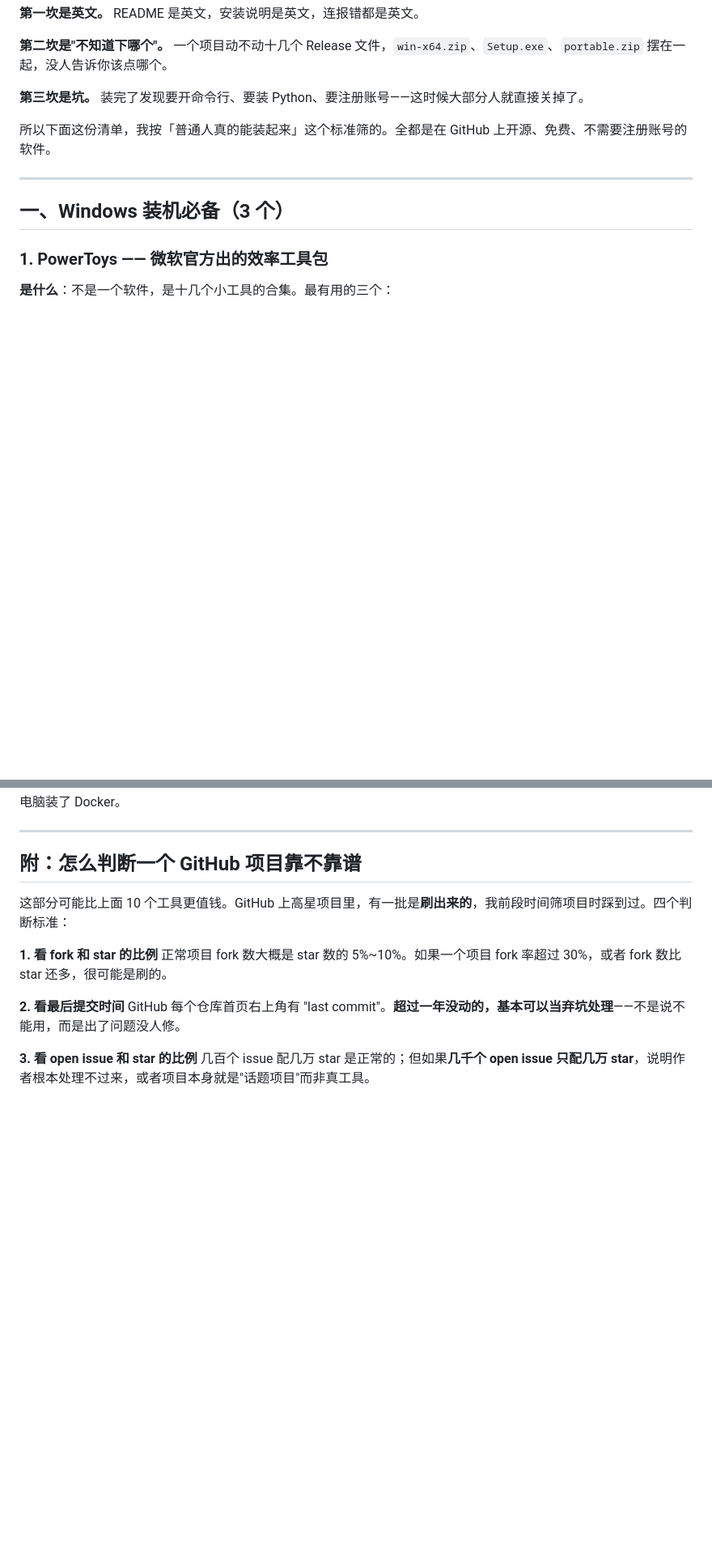
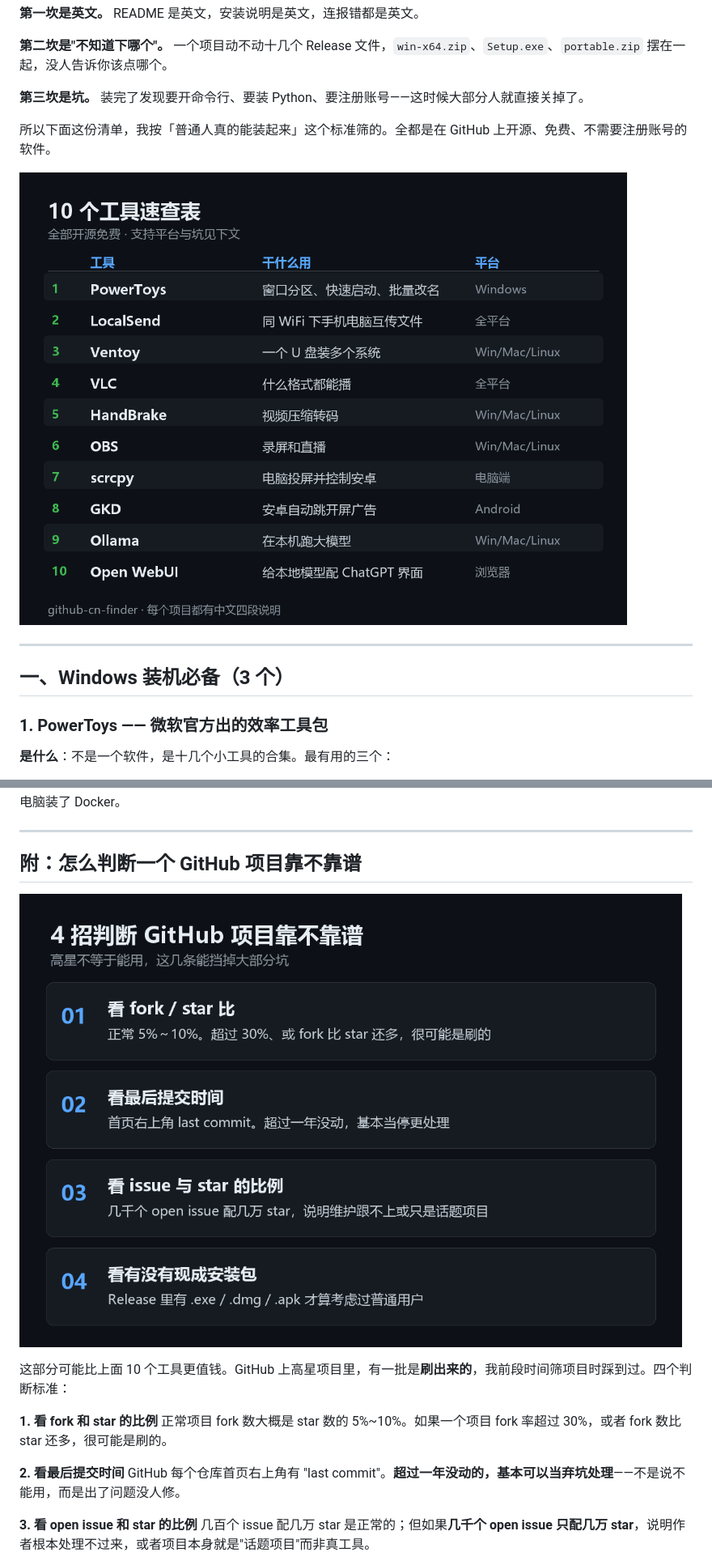
Before and after one commit to P0w3rD1n8/github-cn-finder, a Markdown page: content/长文-GitHub中文说明书.md, 2 parts joined by grey strips. Shown at 81% size. Drawn GitHub-style; pictures changed too: content/配图1-工具速查表.png (added), content/配图2-四招判断.png (added); blank space fills up the shorter version.

Commit message:
chore: 长文补 2 张正文配图（速查表 / 四招判断法）

```diff
--- a/content/长文-GitHub中文说明书.md
+++ b/content/长文-GitHub中文说明书.md
@@ -16,6 +16,8 @@
 **第三坎是坑。** 装完了发现要开命令行、要装 Python、要注册账号——这时候大部分人就直接关掉了。
 
 所以下面这份清单，我按「普通人真的能装起来」这个标准筛的。全都是在 GitHub 上开源、免费、不需要注册账号的软件。
+
+![10 个工具速查表](配图1-工具速查表.png)
 
 ---
 
@@ -122,6 +124,8 @@ star 十四万+，微软在维护，可以放心用。
 
 ## 附：怎么判断一个 GitHub 项目靠不靠谱
 
+![4 招判断 GitHub 项目靠不靠谱](配图2-四招判断.png)
+
 这部分可能比上面 10 个工具更值钱。GitHub 上高星项目里，有一批是**刷出来的**，我前段时间筛项目时踩到过。四个判断标准：
 
 **1. 看 fork 和 star 的比例**
```
